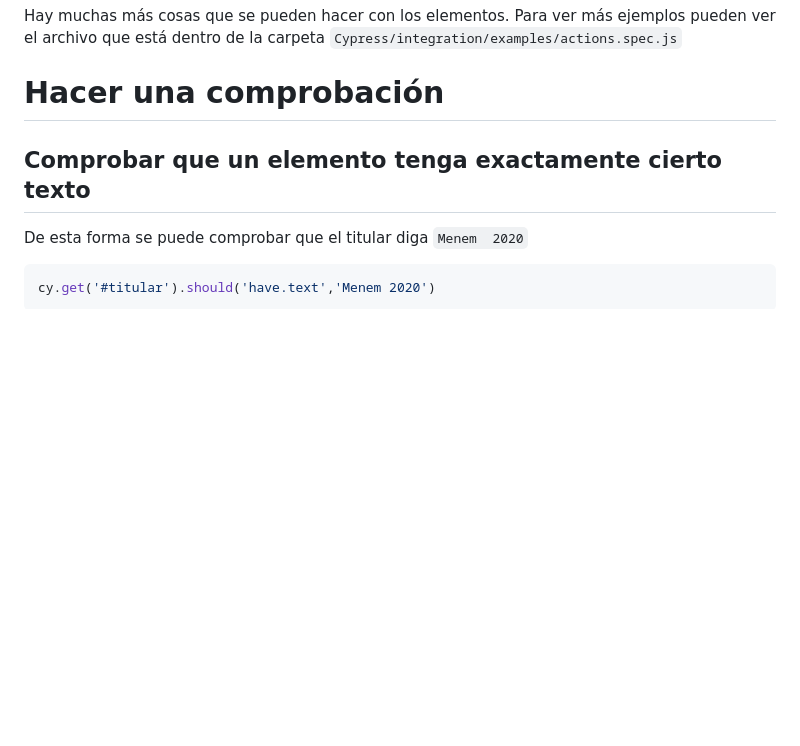
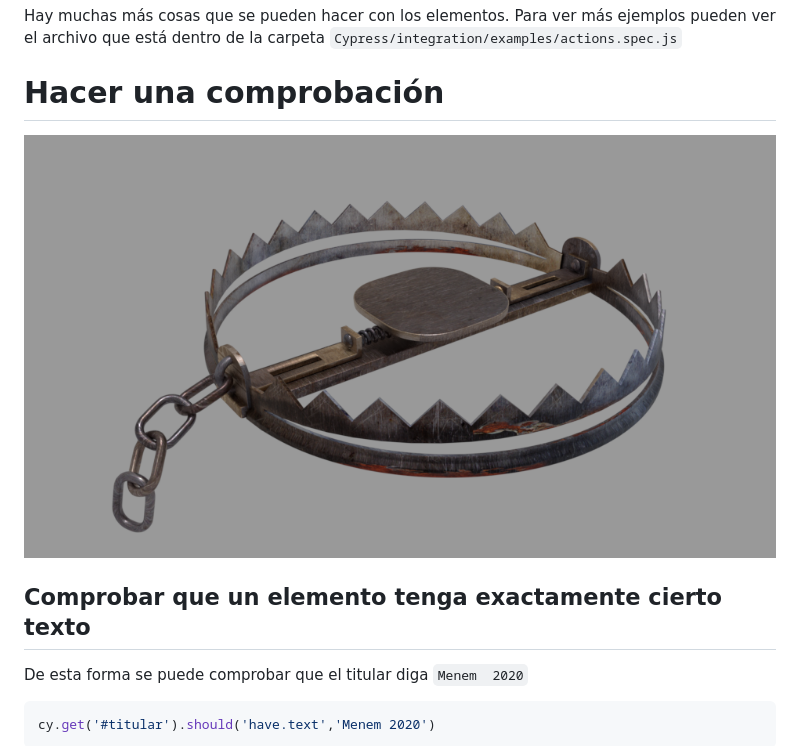
Before and after one commit to CentroCatu/automation, a Markdown page: Doc/guiaDeSupervivenciaCypress.md, the part around the change. GitHub-like rendering; pictures changed too: Doc/supervivenciaImages/trampa.png (added); blank space fills up the shorter version.

Commit message:
trampa

```diff
--- a/Doc/guiaDeSupervivenciaCypress.md
+++ b/Doc/guiaDeSupervivenciaCypress.md
@@ -126,6 +126,7 @@ Hay muchas más cosas que se pueden hacer con los elementos. Para ver más ejemp
 
 
 # Hacer una comprobación
+![trampa](supervivenciaImages/trampa.png)
 ## Comprobar que un elemento tenga exactamente cierto texto
 
 De esta forma se puede comprobar que el titular diga `Menem  2020`
```
